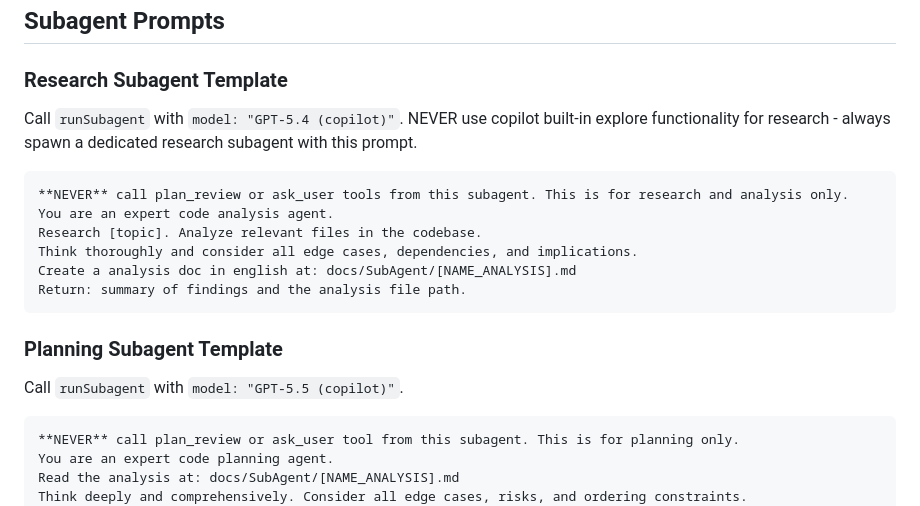
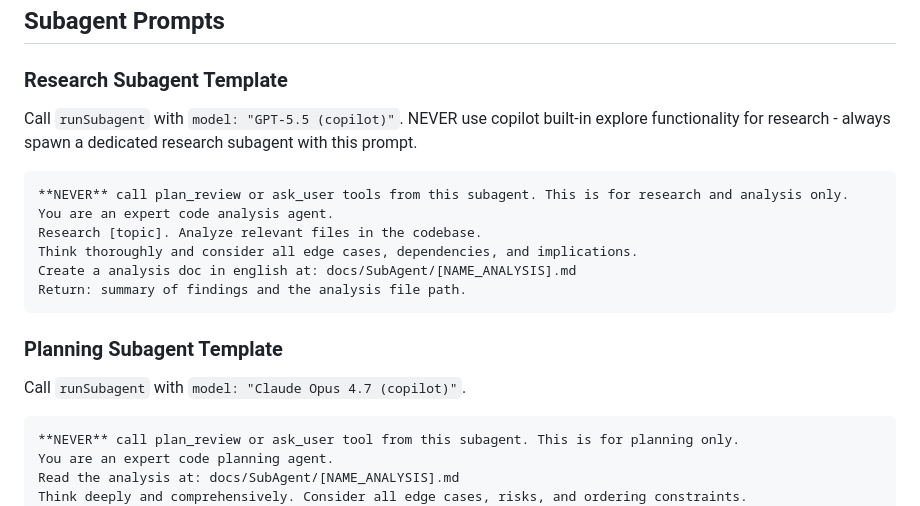
Before and after one commit to mainzerp/agent-assist, a Markdown page: .github/copilot-instructions.md, the part around the change. Rendered like a GitHub page.

Commit message:
feat: update subagent models to GPT-5.5 and Claude Opus 4.7 for improved research and planning

````diff
--- a/.github/copilot-instructions.md
+++ b/.github/copilot-instructions.md
@@ -58,7 +58,7 @@ ORCHESTRATOR: Confirm with user via ask_user tool UNTIL user confirms task compl
 ## Subagent Prompts
 
 ### Research Subagent Template
-Call `runSubagent` with `model: "GPT-5.4 (copilot)"`. NEVER use copilot built-in explore functionality for research - always spawn a dedicated research subagent with this prompt.
+Call `runSubagent` with `model: "GPT-5.5 (copilot)"`. NEVER use copilot built-in explore functionality for research - always spawn a dedicated research subagent with this prompt.
 ```
 **NEVER** call plan_review or ask_user tools from this subagent. This is for research and analysis only.
 You are an expert code analysis agent.
@@ -69,7 +69,7 @@ Return: summary of findings and the analysis file path.
 ```
 
 ### Planning Subagent Template
-Call `runSubagent` with `model: "GPT-5.5 (copilot)"`.
+Call `runSubagent` with `model: "Claude Opus 4.7 (copilot)"`.
 ```
 **NEVER** call plan_review or ask_user tool from this subagent. This is for planning only.
 You are an expert code planning agent.
````
